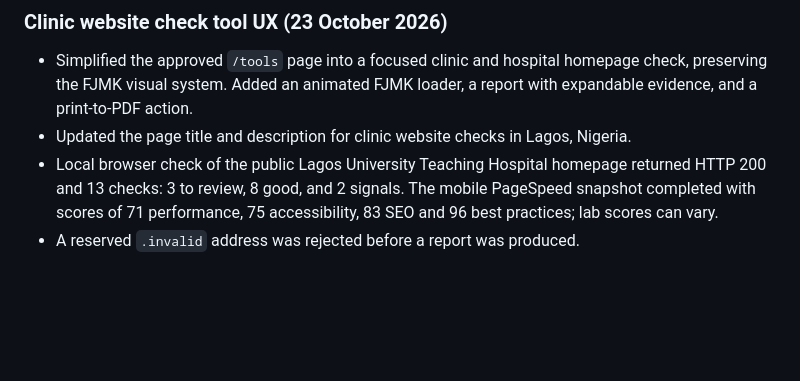
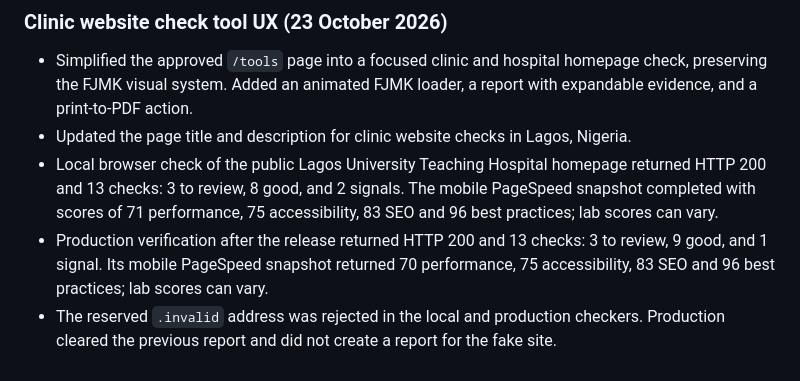
Before and after one commit to ajidahuntolulope-rgb/fjmk, a Markdown page: CHANGELOG.md, the part around the change. Drawn GitHub-style; blank space fills up the shorter version.

```diff
--- a/CHANGELOG.md
+++ b/CHANGELOG.md
@@ -96,4 +96,5 @@ notes are not permission to overwrite current user decisions.
 - Simplified the approved `/tools` page into a focused clinic and hospital homepage check, preserving the FJMK visual system. Added an animated FJMK loader, a report with expandable evidence, and a print-to-PDF action.
 - Updated the page title and description for clinic website checks in Lagos, Nigeria.
 - Local browser check of the public Lagos University Teaching Hospital homepage returned HTTP 200 and 13 checks: 3 to review, 8 good, and 2 signals. The mobile PageSpeed snapshot completed with scores of 71 performance, 75 accessibility, 83 SEO and 96 best practices; lab scores can vary.
-- A reserved `.invalid` address was rejected before a report was produced.
+- Production verification after the release returned HTTP 200 and 13 checks: 3 to review, 9 good, and 1 signal. Its mobile PageSpeed snapshot returned 70 performance, 75 accessibility, 83 SEO and 96 best practices; lab scores can vary.
+- The reserved `.invalid` address was rejected in the local and production checkers. Production cleared the previous report and did not create a report for the fake site.
```
Also changed, not shown: PROJECT-HANDOFF.md (+5 -1 lines).
